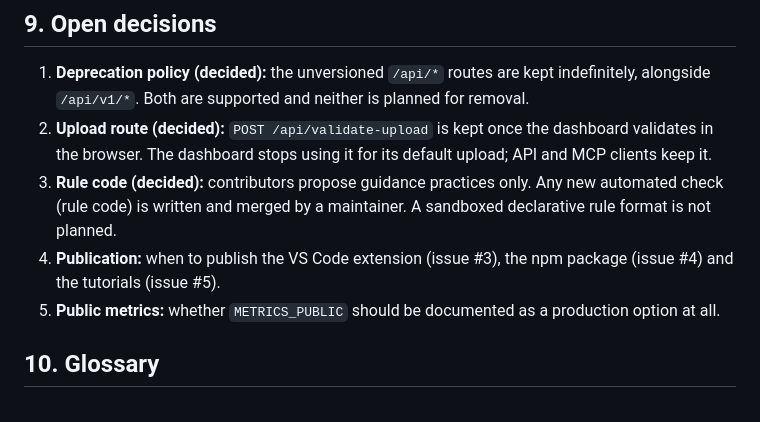
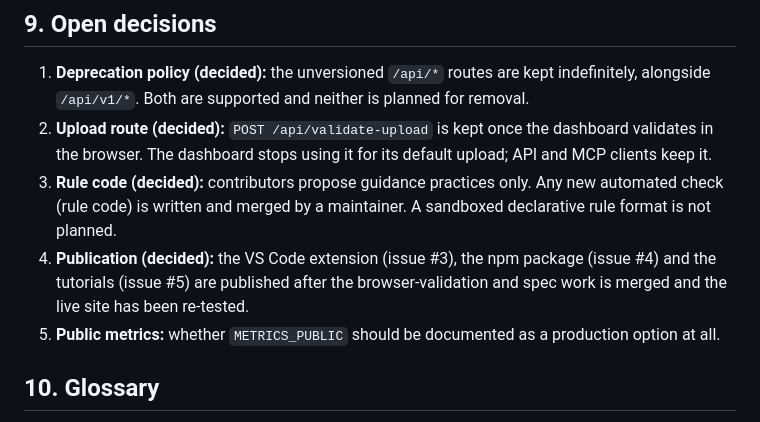
Before and after one commit to alexseymer/r-best-practice-mcp, a Markdown page: SPEC.md, the part around the change. Rendered like a GitHub page.

Commit message:
SPEC: record publication timing decision
Claude-Session: https://claude.ai/code/session_01KVnxu81UZShz4tKgwH16cx

```diff
--- a/SPEC.md
+++ b/SPEC.md
@@ -233,7 +233,7 @@ Anyone can propose a practice by pull request. The rules are in [CONTRIBUTING.md
 1. **Deprecation policy (decided):** the unversioned `/api/*` routes are kept indefinitely, alongside `/api/v1/*`. Both are supported and neither is planned for removal.
 2. **Upload route (decided):** `POST /api/validate-upload` is kept once the dashboard validates in the browser. The dashboard stops using it for its default upload; API and MCP clients keep it.
 3. **Rule code (decided):** contributors propose guidance practices only. Any new automated check (rule code) is written and merged by a maintainer. A sandboxed declarative rule format is not planned.
-4. **Publication:** when to publish the VS Code extension (issue #3), the npm package (issue #4) and the tutorials (issue #5).
+4. **Publication (decided):** the VS Code extension (issue #3), the npm package (issue #4) and the tutorials (issue #5) are published after the browser-validation and spec work is merged and the live site has been re-tested.
 5. **Public metrics:** whether `METRICS_PUBLIC` should be documented as a production option at all.
 
 ## 10. Glossary
```
